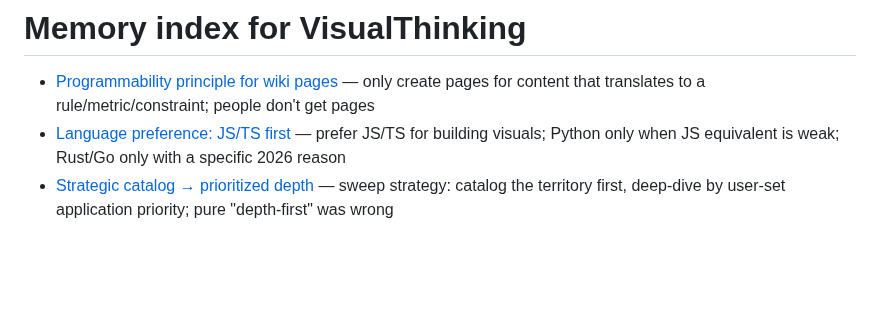
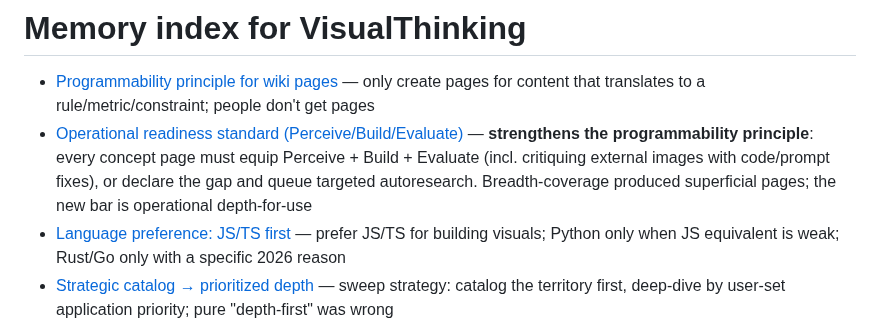
Before and after one commit to ag0x00/VisualThinking, a Markdown page: .claude/memory/MEMORY.md, the part around the change. Drawn GitHub-style; blank space fills up the shorter version.

```diff
--- a/.claude/memory/MEMORY.md
+++ b/.claude/memory/MEMORY.md
@@ -1,6 +1,7 @@
 # Memory index for VisualThinking
 
 - [Programmability principle for wiki pages](feedback_programmability-principle.md) — only create pages for content that translates to a rule/metric/constraint; people don't get pages
+- [Operational readiness standard (Perceive/Build/Evaluate)](feedback_operational-page-standard.md) — **strengthens the programmability principle**: every concept page must equip Perceive + Build + Evaluate (incl. critiquing external images with code/prompt fixes), or declare the gap and queue targeted autoresearch. Breadth-coverage produced superficial pages; the new bar is operational depth-for-use
 - [Language preference: JS/TS first](feedback_language-preference.md) — prefer JS/TS for building visuals; Python only when JS equivalent is weak; Rust/Go only with a specific 2026 reason
 - [Strategic catalog → prioritized depth](feedback_depth-first-wiki.md) — sweep strategy: catalog the territory first, deep-dive by user-set application priority; pure "depth-first" was wrong
 - [Application priorities + 15-gap depth-dive queue](project_application-priorities.md) — user's 4 projects (generative art, branding, graphic design, real-time visualizers) and the ordered 15-field priority list anchoring future sweeps
```
Also changed, not shown: .claude/memory/feedback_operational-page-standard.md (added, +35 -0 lines).
